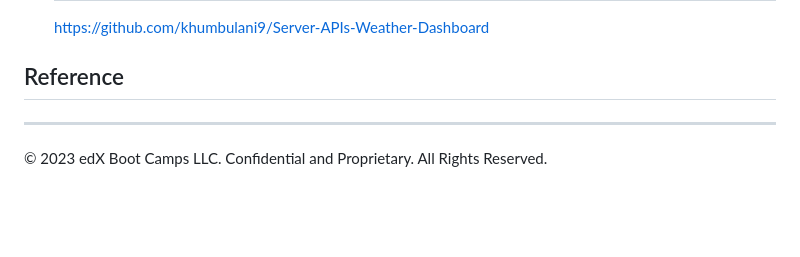
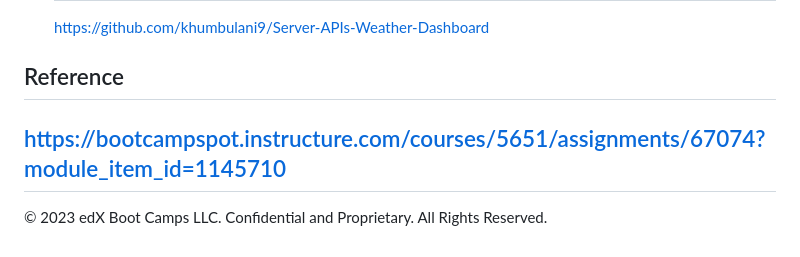
Before and after one commit to khumbulani9/Server-APIs-Weather-Dashboard, a Markdown page: README.md, the part around the change. Drawn GitHub-style; blank space fills up the shorter version.

Commit message:
Update README.md
Updating the reference.

```diff
--- a/README.md
+++ b/README.md
@@ -118,7 +118,7 @@ You are required to submit BOTH of the following for review:
 
 
 ## Reference
-
+https://bootcampspot.instructure.com/courses/5651/assignments/67074?module_item_id=1145710
 ---
 
 © 2023 edX Boot Camps LLC. Confidential and Proprietary. All Rights Reserved.
```
